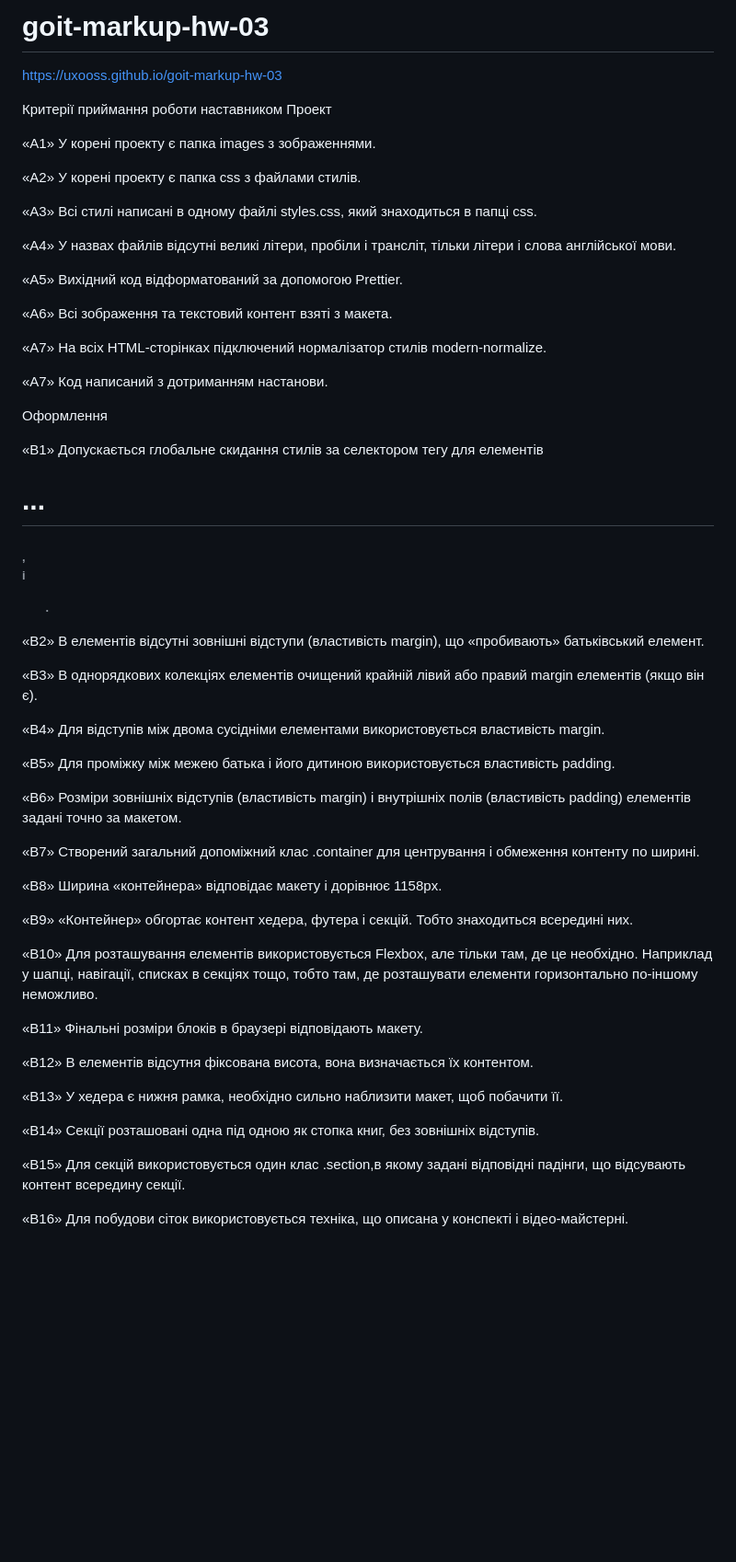
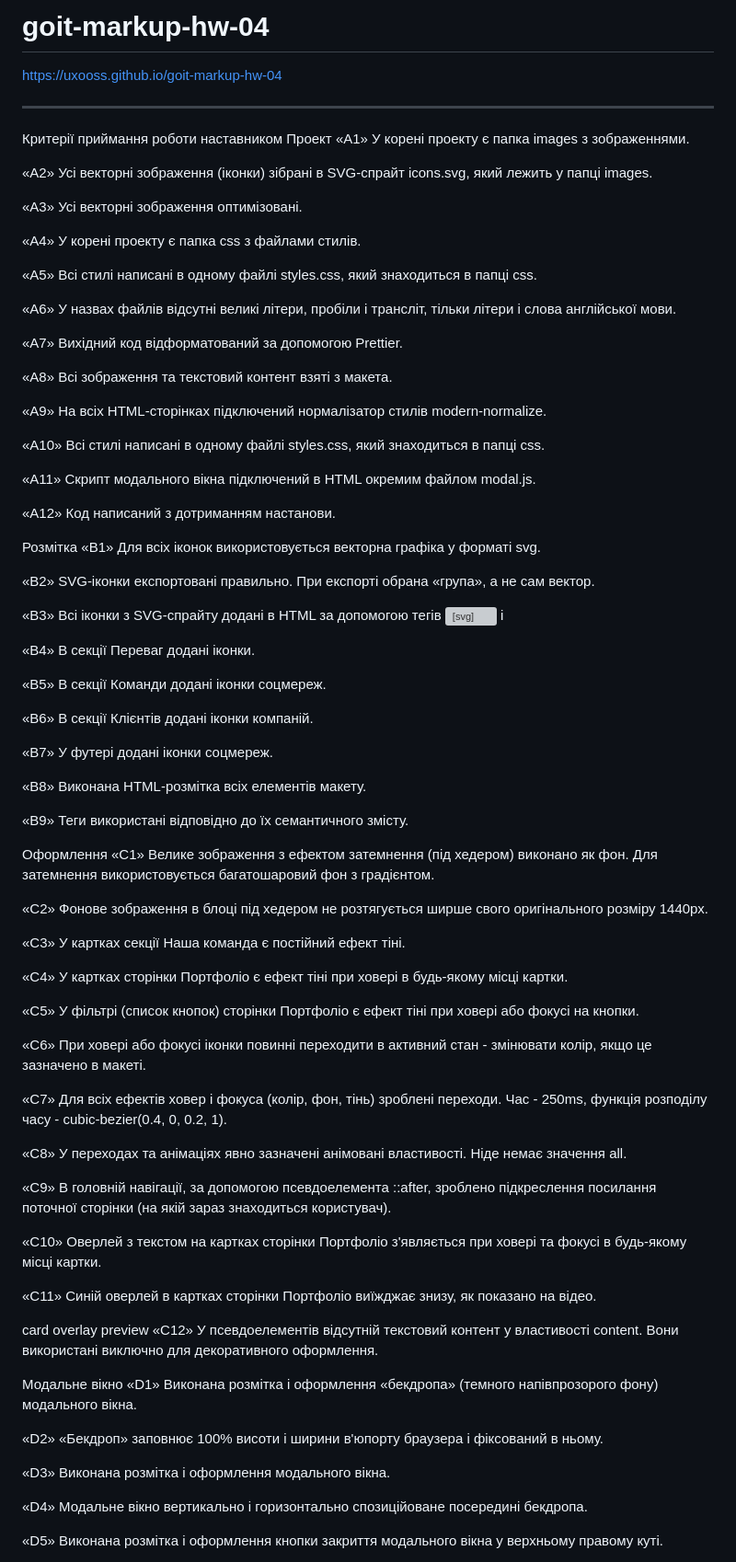
Before and after one commit to Uxooss/goit-markup-hw-04, a Markdown page: README.md, the part around one of its changes. Shown at 92% size. GitHub-like rendering; blank space fills up the shorter version; grey boxes are pictures that could not be loaded.

```diff
--- a/README.md
+++ b/README.md
@@ -1,57 +1,88 @@
-# goit-markup-hw-03
+# goit-markup-hw-04
 
-https://uxooss.github.io/goit-markup-hw-03
+https://uxooss.github.io/goit-markup-hw-04
+
+------------------------------------------------------------------------------------------------
 
 Критерії приймання роботи наставником
 Проект
-
 «A1» У корені проекту є папка images з зображеннями.
 
-«A2» У корені проекту є папка css з файлами стилів.
+«A2» Усі векторні зображення (іконки) зібрані в SVG-спрайт icons.svg, який лежить у папці images.
 
-«A3» Всі стилі написані в одному файлі styles.css, який знаходиться в папці css.
+«A3» Усі векторні зображення оптимізовані.
 
-«A4» У назвах файлів відсутні великі літери, пробіли і трансліт, тільки літери і слова англійської мови.
+«A4» У корені проекту є папка css з файлами стилів.
 
-«A5» Вихідний код відформатований за допомогою Prettier.
+«A5» Всі стилі написані в одному файлі styles.css, який знаходиться в папці css.
 
-«A6» Всі зображення та текстовий контент взяті з макета.
+«A6» У назвах файлів відсутні великі літери, пробіли і трансліт, тільки літери і слова англійської мови.
 
-«A7» На всіх HTML-сторінках підключений нормалізатор стилів modern-normalize.
+«A7» Вихідний код відформатований за допомогою Prettier.
 
-«A7» Код написаний з дотриманням настанови.
+«A8» Всі зображення та текстовий контент взяті з макета.
+
+«A9» На всіх HTML-сторінках підключений нормалізатор стилів modern-normalize.
+
+«A10» Всі стилі написані в одному файлі styles.css, який знаходиться в папці css.
+
+«A11» Скрипт модального вікна підключений в HTML окремим файлом modal.js.
+
+«A12» Код написаний з дотриманням настанови.
+
+Розмітка
+«B1» Для всіх іконок використовується векторна графіка у форматі svg.
+
+«B2» SVG-іконки експортовані правильно. При експорті обрана «група», а не сам вектор.
+
+«B3» Всі іконки з SVG-спрайту додані в HTML за допомогою тегів <svg> і <use>
+
+«B4» В секції Переваг додані іконки.
+
+«B5» В секції Команди додані іконки соцмереж.
+
+«B6» В секції Клієнтів додані іконки компаній.
+
+«B7» У футері додані іконки соцмереж.
+
+«B8» Виконана HTML-розмітка всіх елементів макету.
+
+«B9» Теги використані відповідно до їх семантичного змісту.
 
 Оформлення
+«C1» Велике зображення з ефектом затемнення (під хедером) виконано як фон. Для затемнення використовується багатошаровий фон з градієнтом.
 
-«B1» Допускається глобальне скидання стилів за селектором тегу для елементів <h1>...<h6>, <p> і <ul>.
+«C2» Фонове зображення в блоці під хедером не розтягується ширше свого оригінального розміру 1440рх.
 
-«B2» В елементів відсутні зовнішні відступи (властивість margin), що «пробивають» батьківський елемент.
+«C3» У картках секції Наша команда є постійний ефект тіні.
 
-«B3» В однорядкових колекціях елементів очищений крайній лівий або правий margin елементів (якщо він є).
+«C4» У картках сторінки Портфоліо є ефект тіні при ховері в будь-якому місці картки.
 
-«B4» Для відступів між двома сусідніми елементами використовується властивість margin.
+«C5» У фільтрі (список кнопок) сторінки Портфоліо є ефект тіні при ховері або фокусі на кнопки.
 
-«B5» Для проміжку між межею батька і його дитиною використовується властивість padding.
+«C6» При ховері або фокусі іконки повинні переходити в активний стан - змінювати колір, якщо це зазначено в макеті.
 
-«B6» Розміри зовнішніх відступів (властивість margin) і внутрішніх полів (властивість padding) елементів задані точно за макетом.
+«C7» Для всіх ефектів ховер і фокуса (колір, фон, тінь) зроблені переходи. Час - 250ms, функція розподілу часу - cubic-bezier(0.4, 0, 0.2, 1).
 
-«B7» Створений загальний допоміжний клас .container для центрування і обмеження контенту по ширині.
+«C8» У переходах та анімаціях явно зазначені анімовані властивості. Ніде немає значення all.
 
-«B8» Ширина «контейнера» відповідає макету і дорівнює 1158px.
+«C9» В головній навігації, за допомогою псевдоелемента ::after, зроблено підкреслення посилання поточної сторінки (на якій зараз знаходиться користувач).
 
-«B9» «Контейнер» обгортає контент хедера, футера і секцій. Тобто знаходиться всередині них.
+«C10» Оверлей з текстом на картках сторінки Портфоліо з'являється при ховері та фокусі в будь-якому місці картки.
 
-«B10» Для розташування елементів використовується Flexbox, але тільки там, де це необхідно. Наприклад у шапці, навігації, списках в секціях тощо, тобто там, де розташувати елементи горизонтально по-іншому неможливо.
+«C11» Синій оверлей в картках сторінки Портфоліо виїжджає знизу, як показано на відео.
 
-«B11» Фінальні розміри блоків в браузері відповідають макету.
+card overlay preview
+«C12» У псевдоелементів відсутній текстовий контент у властивості content. Вони використані виключно для декоративного оформлення.
 
-«B12» В елементів відсутня фіксована висота, вона визначається їх контентом.
+Модальне вікно
+«D1» Виконана розмітка і оформлення «бекдропа» (темного напівпрозорого фону) модального вікна.
 
-«B13» У хедера є нижня рамка, необхідно сильно наблизити макет, щоб побачити її.
+«D2» «Бекдроп» заповнює 100% висоти і ширини в'юпорту браузера і фіксований в ньому.
 
-«B14» Секції розташовані одна під одною як стопка книг, без зовнішніх відступів.
+«D3» Виконана розмітка і оформлення модального вікна.
 
-«B15» Для секцій використовується один клас .section,в якому задані відповідні падінги, що відсувають контент всередину секції.
+«D4» Модальне вікно вертикально і горизонтально спозиційоване посередині бекдропа.
 
-«B16» Для побудови сіток використовується техніка, що описана у конспекті і відео-майстерні.
+«D5» Виконана розмітка і оформлення кнопки закриття модального вікна у верхньому правому куті.
 
```
Also changed, not shown: other parts of README.md (+35 -14 lines).
